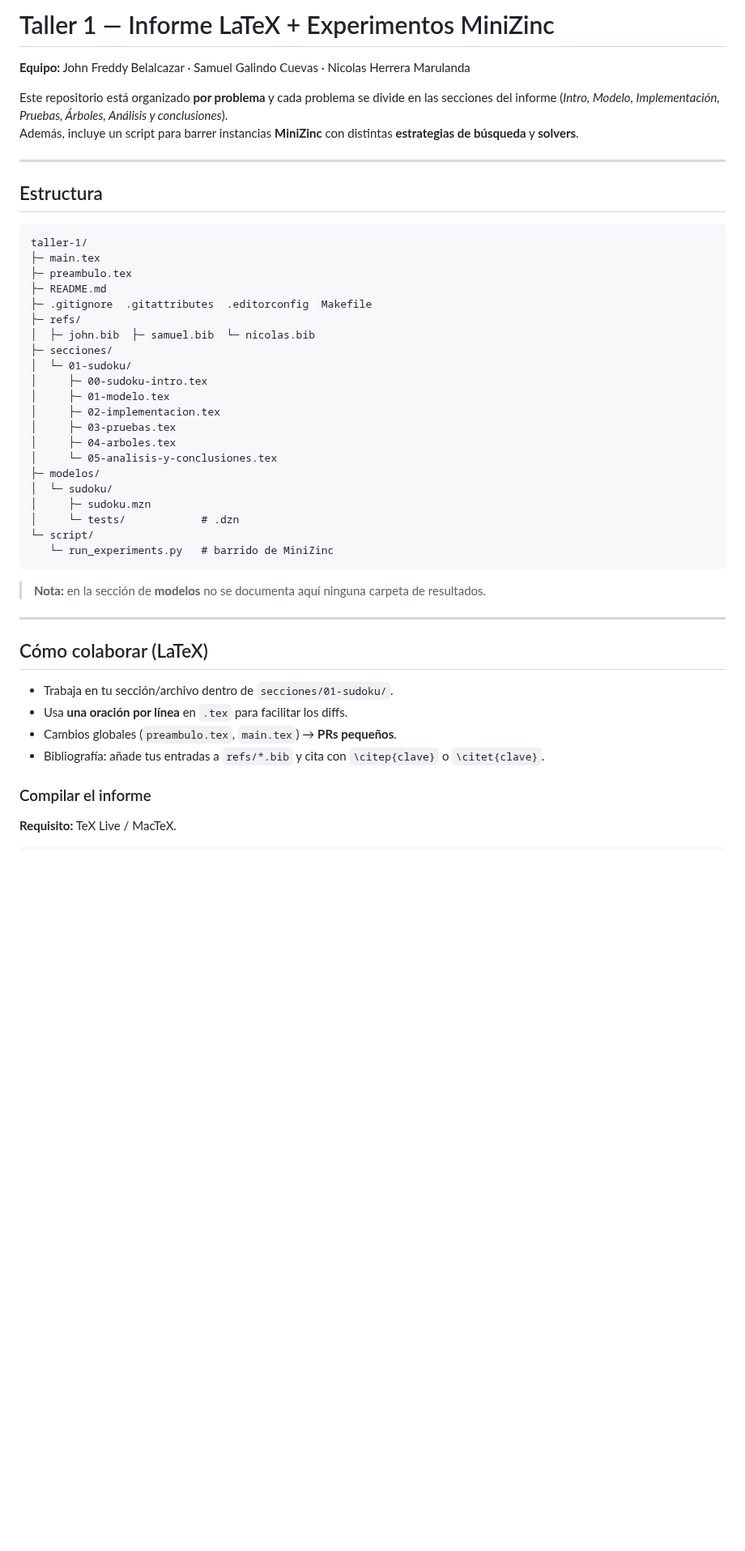
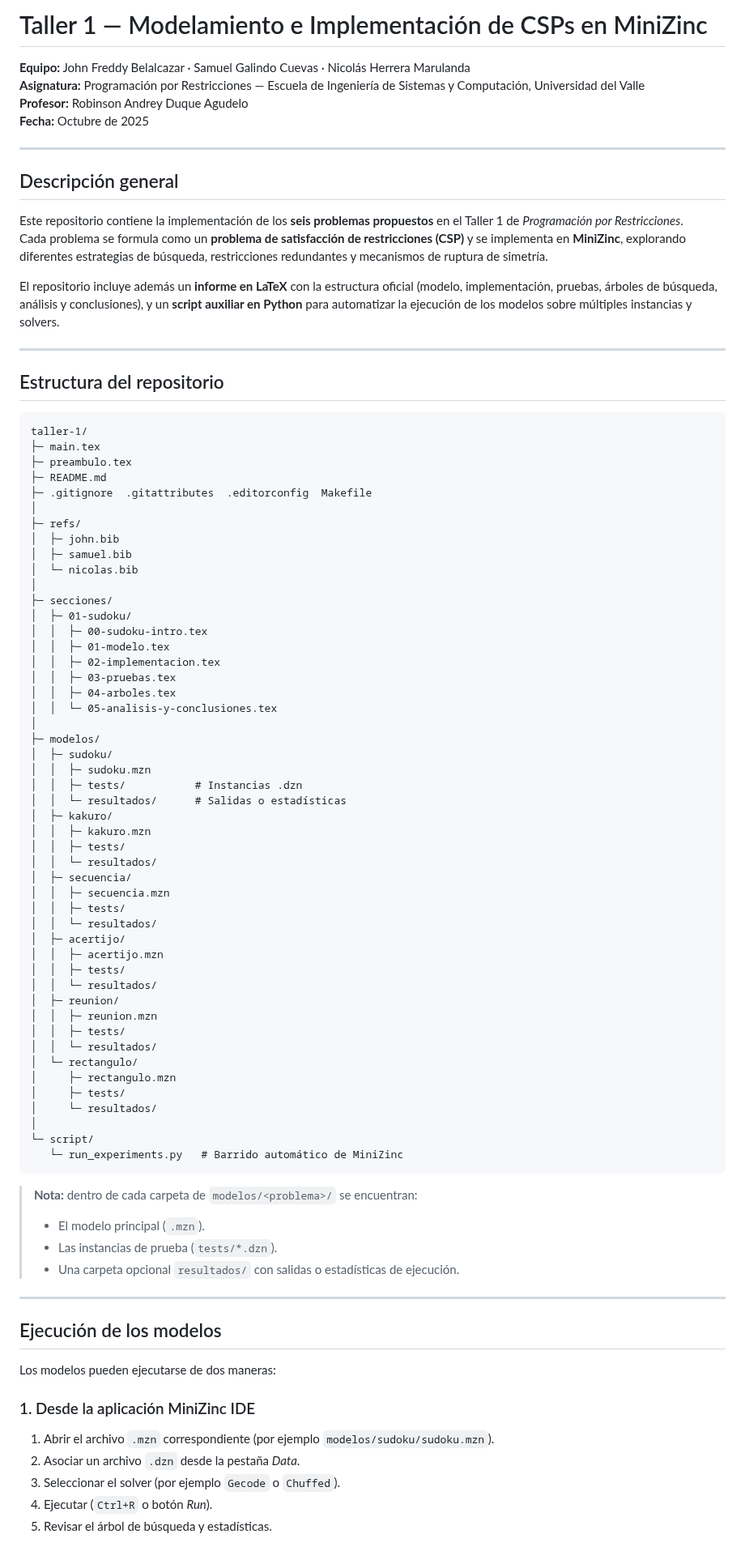
Before and after one commit to Herreran903/taller-1-restricciones, a Markdown page: README.md, the part around one of its changes. Shown at 81% size. Drawn GitHub-style; blank space fills up the shorter version.

Commit message:
refactor: update README.md for Taller 1 with new project details and structure

````diff
--- a/README.md
+++ b/README.md
@@ -1,13 +1,23 @@
-# Taller 1 — Informe LaTeX + Experimentos MiniZinc
+# Taller 1 — Modelamiento e Implementación de CSPs en MiniZinc
 
-**Equipo:** John Freddy Belalcazar · Samuel Galindo Cuevas · Nicolas Herrera Marulanda
-
-Este repositorio está organizado **por problema** y cada problema se divide en las secciones del informe (*Intro, Modelo, Implementación, Pruebas, Árboles, Análisis y conclusiones*).
-Además, incluye un script para barrer instancias **MiniZinc** con distintas **estrategias de búsqueda** y **solvers**.
+**Equipo:** John Freddy Belalcazar · Samuel Galindo Cuevas · Nicolás Herrera Marulanda
+**Asignatura:** Programación por Restricciones — Escuela de Ingeniería de Sistemas y Computación, Universidad del Valle
+**Profesor:**
+Robinson Andrey Duque Agudelo
+**Fecha:** Octubre de 2025
 
 ---
 
-## Estructura
+## Descripción general
+
+Este repositorio contiene la implementación de los **seis problemas propuestos** en el Taller 1 de *Programación por Restricciones*.
+Cada problema se formula como un **problema de satisfacción de restricciones (CSP)** y se implementa en **MiniZinc**, explorando diferentes estrategias de búsqueda, restricciones redundantes y mecanismos de ruptura de simetría.
+
+El repositorio incluye además un **informe en LaTeX** con la estructura oficial (modelo, implementación, pruebas, árboles de búsqueda, análisis y conclusiones), y un **script auxiliar en Python** para automatizar la ejecución de los modelos sobre múltiples instancias y solvers.
+
+---
+
+## Estructura del repositorio
 
 ```
 taller-1/
@@ -15,36 +25,67 @@ taller-1/
 ├─ preambulo.tex
 ├─ README.md
 ├─ .gitignore  .gitattributes  .editorconfig  Makefile
+│
 ├─ refs/
-│  ├─ john.bib  ├─ samuel.bib  └─ nicolas.bib
+│  ├─ john.bib
+│  ├─ samuel.bib
+│  └─ nicolas.bib
+│
 ├─ secciones/
-│  └─ 01-sudoku/
-│     ├─ 00-sudoku-intro.tex
-│     ├─ 01-modelo.tex
-│     ├─ 02-implementacion.tex
-│     ├─ 03-pruebas.tex
-│     ├─ 04-arboles.tex
-│     └─ 05-analisis-y-conclusiones.tex
+│  ├─ 01-sudoku/
+│  │  ├─ 00-sudoku-intro.tex
+│  │  ├─ 01-modelo.tex
+│  │  ├─ 02-implementacion.tex
+│  │  ├─ 03-pruebas.tex
+│  │  ├─ 04-arboles.tex
+│  │  └─ 05-analisis-y-conclusiones.tex
+│
 ├─ modelos/
-│  └─ sudoku/
-│     ├─ sudoku.mzn
-│     └─ tests/            # .dzn
+│  ├─ sudoku/
+│  │  ├─ sudoku.mzn
+│  │  ├─ tests/           # Instancias .dzn
+│  │  └─ resultados/      # Salidas o estadísticas
+│  ├─ kakuro/
+│  │  ├─ kakuro.mzn
+│  │  ├─ tests/
+│  │  └─ resultados/
+│  ├─ secuencia/
+│  │  ├─ secuencia.mzn
+│  │  ├─ tests/
+│  │  └─ resultados/
+│  ├─ acertijo/
+│  │  ├─ acertijo.mzn
+│  │  ├─ tests/
+│  │  └─ resultados/
+│  ├─ reunion/
+│  │  ├─ reunion.mzn
+│  │  ├─ tests/
+│  │  └─ resultados/
+│  └─ rectangulo/
+│     ├─ rectangulo.mzn
+│     ├─ tests/
+│     └─ resultados/
+│
 └─ script/
-   └─ run_experiments.py   # barrido de MiniZinc
+   └─ run_experiments.py   # Barrido automático de MiniZinc
 ```
 
-> **Nota:** en la sección de **modelos** no se documenta aquí ninguna carpeta de resultados.
+> **Nota:** dentro de cada carpeta de `modelos/<problema>/` se encuentran:
+> - El modelo principal (`.mzn`).
+> - Las instancias de prueba (`tests/*.dzn`).
+> - Una carpeta opcional `resultados/` con salidas o estadísticas de ejecución.
 
 ---
 
-## Cómo colaborar (LaTeX)
+## Ejecución de los modelos
 
-- Trabaja en tu sección/archivo dentro de `secciones/01-sudoku/`.
-- Usa **una oración por línea** en `.tex` para facilitar los diffs.
-- Cambios globales (`preambulo.tex`, `main.tex`) → **PRs pequeños**.
-- Bibliografía: añade tus entradas a `refs/*.bib` y cita con `\citep{clave}` o `\citet{clave}`.
+Los modelos pueden ejecutarse de dos maneras:
 
-### Compilar el informe
+### 1. Desde la aplicación MiniZinc IDE
 
-**Requisito:** TeX Live / MacTeX.
+1. Abrir el archivo `.mzn` correspondiente (por ejemplo `modelos/sudoku/sudoku.mzn`).
+2. Asociar un archivo `.dzn` desde la pestaña *Data*.
+3. Seleccionar el solver (por ejemplo `Gecode` o `Chuffed`).
+4. Ejecutar (`Ctrl+R` o botón *Run*).
+5. Revisar el árbol de búsqueda y estadísticas.
 
````
Also changed, not shown: other parts of README.md (+50 -91 lines).
